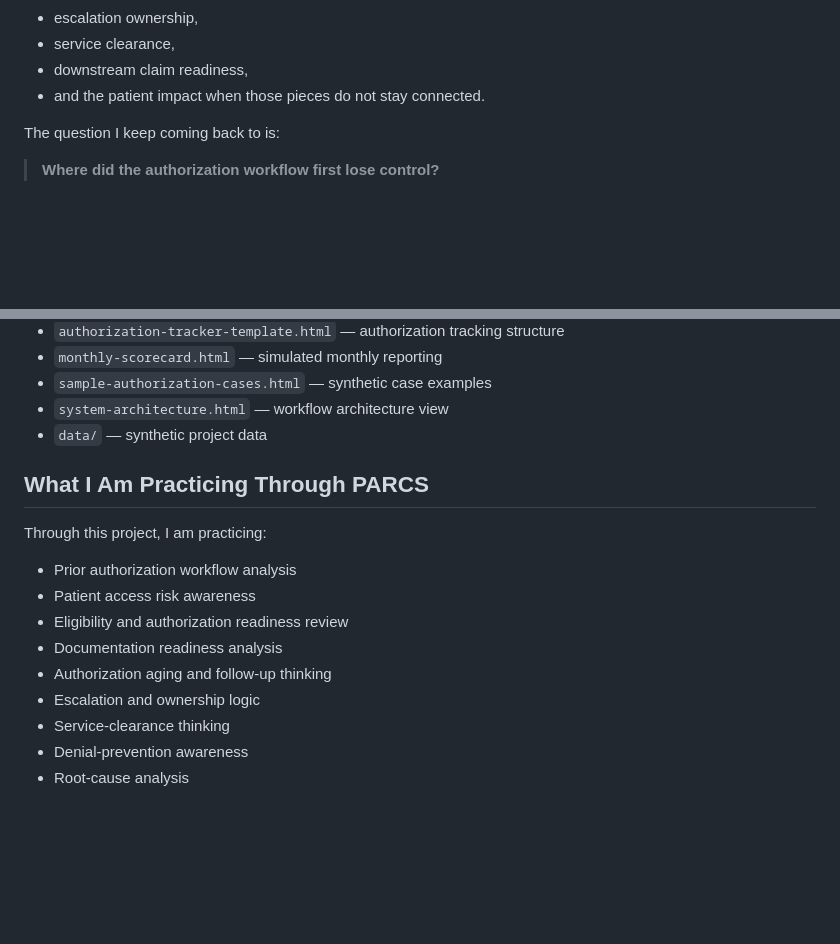
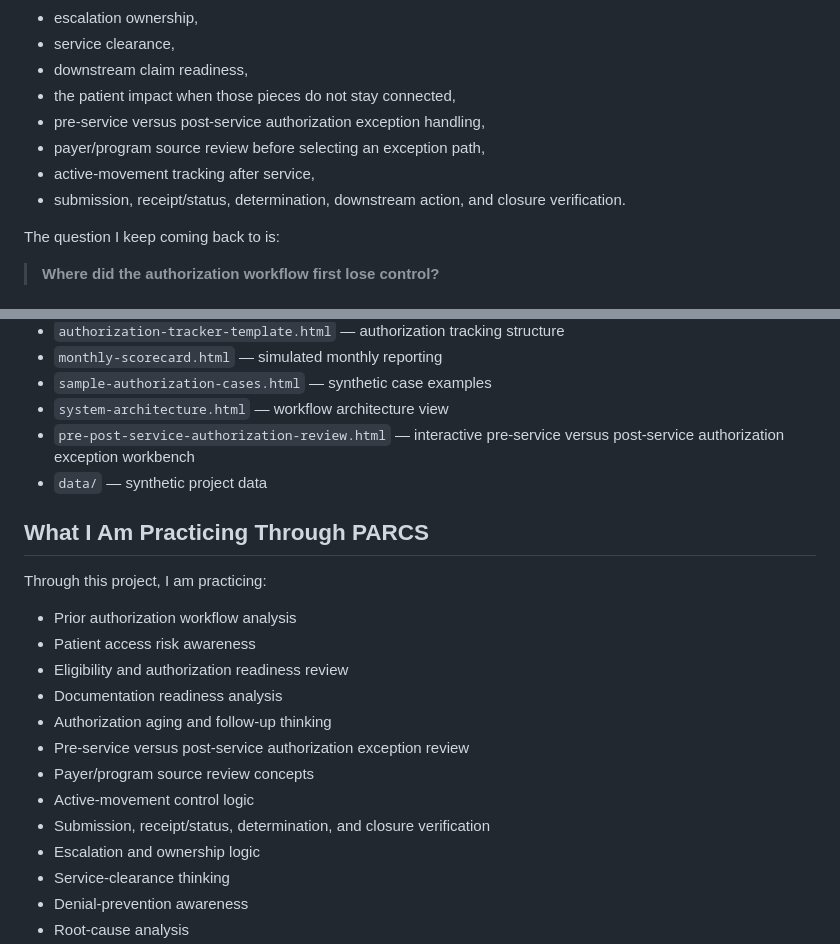
Before and after one commit to koripickle1101-TN/parcs-prior-authorization-command-system, a Markdown page: README.md, 2 parts joined by grey strips. GitHub-like rendering; blank space fills up the shorter version.

Commit message:
Document PARCS post-service authorization exception control

```diff
--- a/README.md
+++ b/README.md
@@ -21,7 +21,11 @@ With PARCS, I wanted to move beyond the idea that prior authorization is simply
 - escalation ownership,
 - service clearance,
 - downstream claim readiness,
-- and the patient impact when those pieces do not stay connected.
+- the patient impact when those pieces do not stay connected,
+- pre-service versus post-service authorization exception handling,
+- payer/program source review before selecting an exception path,
+- active-movement tracking after service,
+- submission, receipt/status, determination, downstream action, and closure verification.
 
 The question I keep coming back to is:
 
@@ -125,6 +191,7 @@ This repository includes student-developed artifacts such as:
 - `monthly-scorecard.html` — simulated monthly reporting
 - `sample-authorization-cases.html` — synthetic case examples
 - `system-architecture.html` — workflow architecture view
+- `pre-post-service-authorization-review.html` — interactive pre-service versus post-service authorization exception workbench
 - `data/` — synthetic project data
 
 ## What I Am Practicing Through PARCS
@@ -136,6 +203,10 @@ Through this project, I am practicing:
 - Eligibility and authorization readiness review
 - Documentation readiness analysis
 - Authorization aging and follow-up thinking
+- Pre-service versus post-service authorization exception review
+- Payer/program source review concepts
+- Active-movement control logic
+- Submission, receipt/status, determination, and closure verification
 - Escalation and ownership logic
 - Service-clearance thinking
 - Denial-prevention awareness
```
Also changed, not shown: other parts of README.md (+62 -0 lines).
